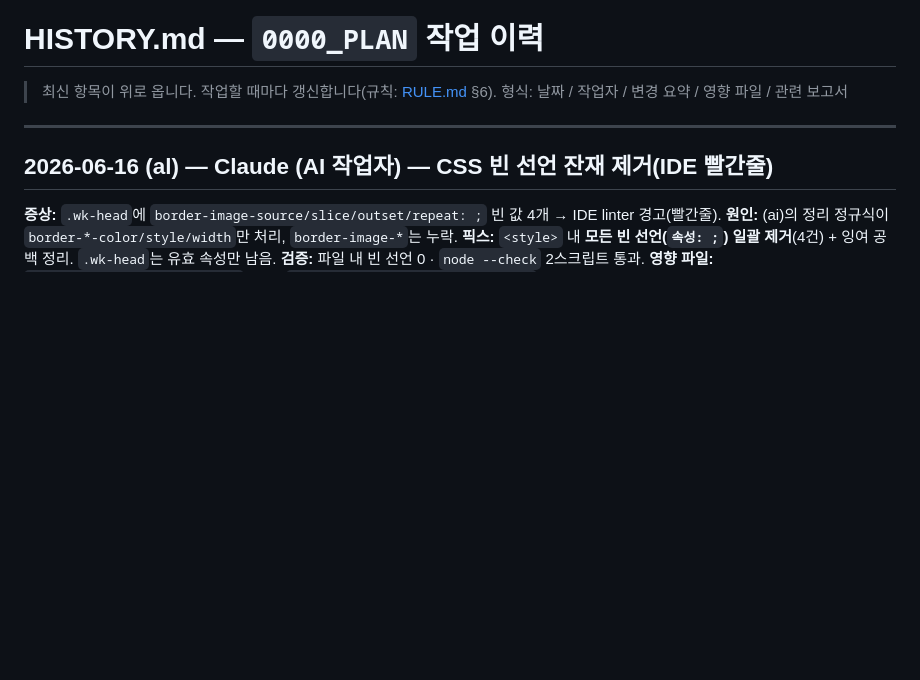
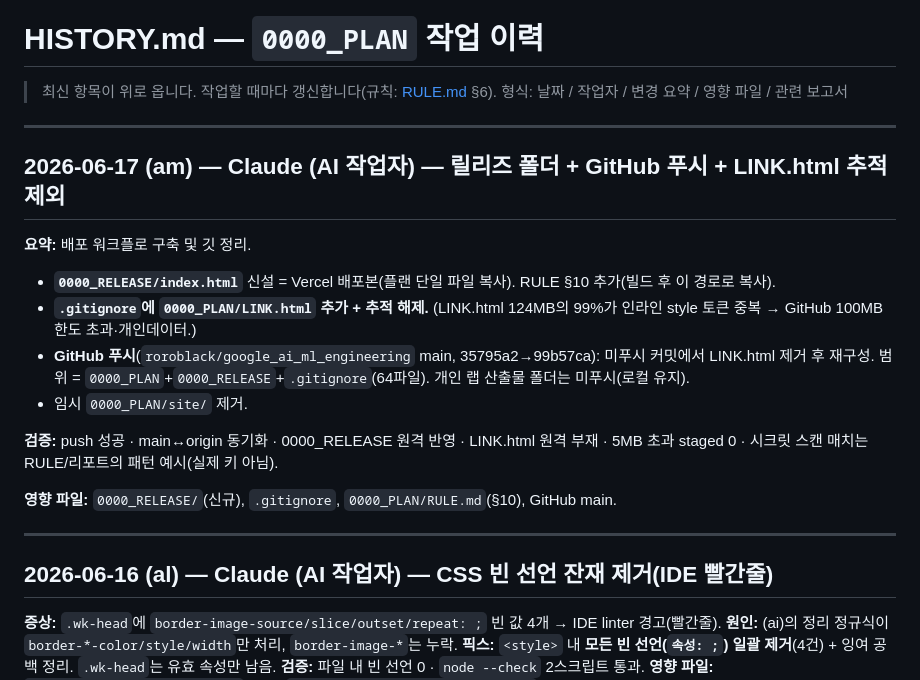
Before and after one commit to roroblack/google_ai_ml_engineering, a Markdown page: 0000_PLAN/HISTORY.md, the part around the change. Drawn GitHub-style; blank space fills up the shorter version.

Commit message:
docs: HISTORY 갱신 (am — 릴리즈 폴더·푸시·LINK.html 제외)
Co-Authored-By: Claude Opus 4.8 <noreply@anthropic.com>

```diff
--- a/0000_PLAN/HISTORY.md
+++ b/0000_PLAN/HISTORY.md
@@ -2,6 +2,20 @@
 
 > 최신 항목이 위로 옵니다. 작업할 때마다 갱신합니다(규칙: [RULE.md](RULE.md) §6).
 > 형식: 날짜 / 작업자 / 변경 요약 / 영향 파일 / 관련 보고서
+
+---
+
+## 2026-06-17 (am) — Claude (AI 작업자) — 릴리즈 폴더 + GitHub 푸시 + LINK.html 추적 제외
+
+**요약:** 배포 워크플로 구축 및 깃 정리.
+- **`0000_RELEASE/index.html`** 신설 = Vercel 배포본(플랜 단일 파일 복사). RULE §10 추가(빌드 후 이 경로로 복사).
+- **`.gitignore`에 `0000_PLAN/LINK.html` 추가 + 추적 해제.** (LINK.html 124MB의 99%가 인라인 style 토큰 중복 → GitHub 100MB 한도 초과·개인데이터.)
+- **GitHub 푸시**(`roroblack/google_ai_ml_engineering` main, 35795a2→99b57ca): 미푸시 커밋에서 LINK.html 제거 후 재구성. 범위 = `0000_PLAN`+`0000_RELEASE`+`.gitignore`(64파일). 개인 랩 산출물 폴더는 미푸시(로컬 유지).
+- 임시 `0000_PLAN/site/` 제거.
+
+**검증:** push 성공 · main↔origin 동기화 · 0000_RELEASE 원격 반영 · LINK.html 원격 부재 · 5MB 초과 staged 0 · 시크릿 스캔 매치는 RULE/리포트의 패턴 예시(실제 키 아님).
+
+**영향 파일:** `0000_RELEASE/`(신규), `.gitignore`, `0000_PLAN/RULE.md`(§10), GitHub main.
 
 ---
 
```
